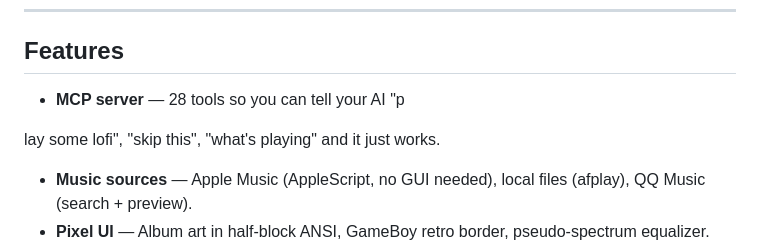
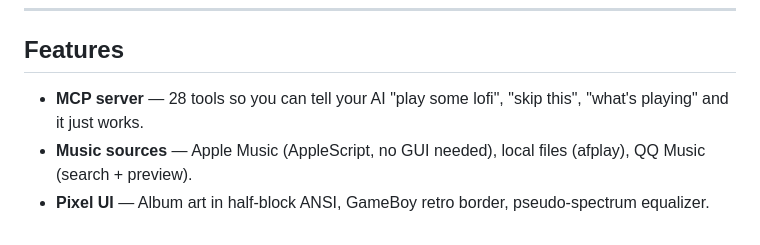
Before and after one commit to jaychempan/coding-with-beat, a Markdown page: README.md, the part around the change. GitHub-like rendering.

Commit message:
fix(readme): remove accidental line break inside MCP server feature text
Co-Authored-By: Claude Sonnet 4.6 <noreply@anthropic.com>

```diff
--- a/README.md
+++ b/README.md
@@ -31,11 +31,7 @@ A retro pixel DJ companion for Claude Code / Codex CLI / Terminal. It plays musi
 
 ## Features
 
-- **MCP server** — 28 tools so you can tell your AI "p
-
-
-
-lay some lofi", "skip this", "what's playing" and it just works.
+- **MCP server** — 28 tools so you can tell your AI "play some lofi", "skip this", "what's playing" and it just works.
 - **Music sources** — Apple Music (AppleScript, no GUI needed), local files (afplay), QQ Music (search + preview).
 - **Pixel UI** — Album art in half-block ANSI, GameBoy retro border, pseudo-spectrum equalizer.
 - **DJ Buddy** — A headphones-wearing pixel character that reacts to your coding state. Tests failing? It panics with you.
```
